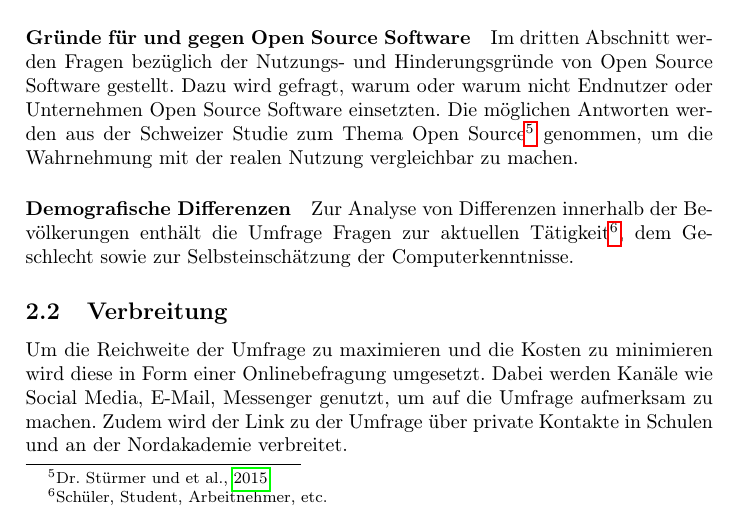
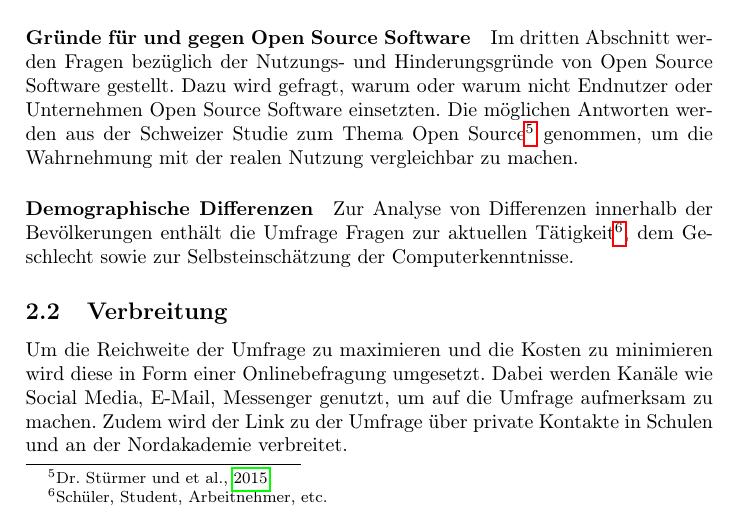
Before and after one commit to TexNAK/OpenSource, a LaTeX paper (src/Report/main.tex): part of page 4 of 12, cut so that both start at the same text. Compiled offline with pdfLaTeX.

Commit message:
Fixed typo

```diff
--- a/src/Report/main.tex
+++ b/src/Report/main.tex
@@ -122,7 +122,7 @@
 			\paragraph{Gründe für und gegen Open Source Software}
 				Im dritten Abschnitt werden Fragen bezüglich der Nutzungs- und Hinderungsgründe von Open Source Software gestellt. Dazu wird gefragt, warum oder warum nicht Endnutzer oder Unternehmen Open Source Software einsetzten. Die möglichen Antworten werden aus der Schweizer Studie zum Thema Open Source\footcite{oss:studie} genommen, um die Wahrnehmung mit der realen Nutzung vergleichbar zu machen.
 
-			\paragraph{Demografische Differenzen}
+			\paragraph{Demographische Differenzen}
 				Zur Analyse von Differenzen innerhalb der Bevölkerungen enthält die Umfrage Fragen zur aktuellen Tätigkeit\footnote{Schüler, Student, Arbeitnehmer, etc.}, dem Geschlecht sowie zur Selbsteinschätzung der Computerkenntnisse.
 
 		\subsection{Verbreitung}
```
